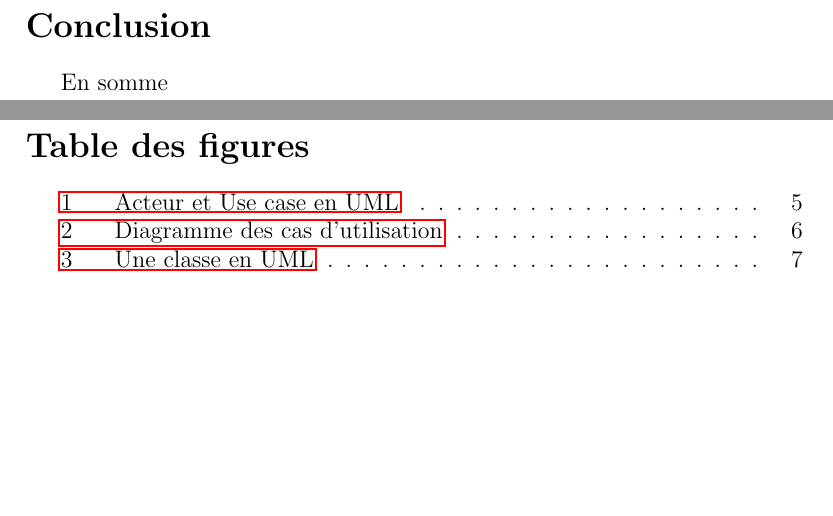
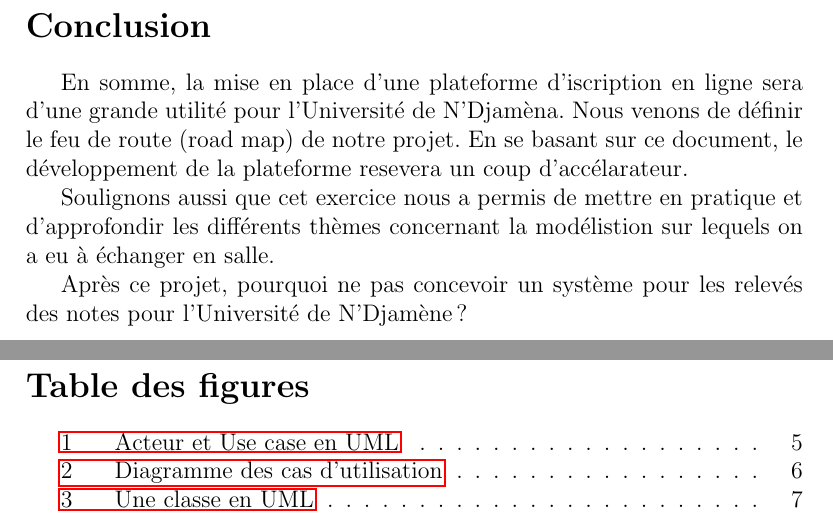
Before and after one commit to hmoustaphaousmane/brief1_mini_cdc, a LaTeX document (cahier_des_charges.tex): two parts of pages 20 and 21 of 22, joined at a grey line, cut so that both start at the same text, the shorter picture padded with empty space. Compiled offline with pdfLaTeX.

Commit message:
Add a conclusion.

```diff
--- a/cahier_des_charges.tex
+++ b/cahier_des_charges.tex
@@ -401,7 +401,11 @@
 	\newpage
 	\section*{Conclusion}
 	\addcontentsline{toc}{section}{\protect\numberline{}Conclusion}
-	En somme
+	En somme, la mise en place d'une plateforme d'iscription en ligne sera d'une grande utilité pour l'Université de N'Djamèna. Nous venons de définir le feu de route (road map) de notre projet. En se basant sur ce document, le développement de la plateforme resevera un coup d'accélarateur.
+
+	Soulignons aussi que cet exercice nous a permis de mettre en pratique et d'approfondir les différents thèmes concernant la modélistion sur lequels on a eu à échanger en salle.
+
+	Après ce projet, pourquoi ne pas concevoir un système pour les relevés des notes pour l'Université de N'Djamène?
 
 	\newpage
 	\listoffigures
```
Also changed, not shown: cahier_des_charges.pdf, 2 other files.
